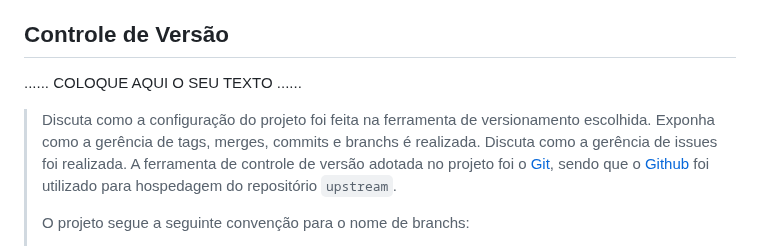
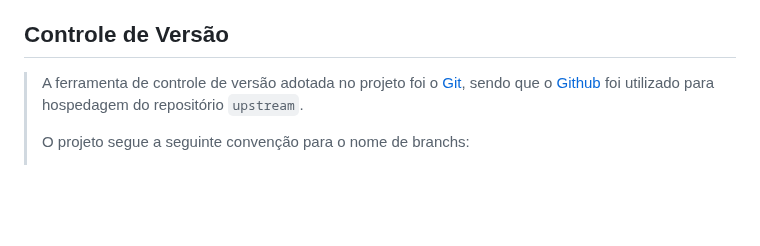
Before and after one commit to ICEI-PUC-Minas-PPLCC-TI/ti-1-ppl-cc-m2-20231-guia-de-investimentos, a Markdown page: docs/relatorio/Relatorio Tecnico - TEMPLATE.md, the part around the change. Rendered like a GitHub page; blank space fills up the shorter version.

```diff
--- a/docs/relatorio/Relatorio Tecnico - TEMPLATE.md
+++ b/docs/relatorio/Relatorio Tecnico - TEMPLATE.md
@@ -344,12 +344,6 @@ O projeto está restrito pelos itens apresentados na tabela a seguir.
 
 ## Controle de Versão
 
-......  COLOQUE AQUI O SEU TEXTO ......
-
-> Discuta como a configuração do projeto foi feita na ferramenta de
-> versionamento escolhida. Exponha como a gerência de tags, merges,
-> commits e branchs é realizada. Discuta como a gerência de issues foi
-> realizada.
 > A ferramenta de controle de versão adotada no projeto foi o
 > [Git](https://git-scm.com/), sendo que o [Github](https://github.com)
 > foi utilizado para hospedagem do repositório `upstream`.
```
